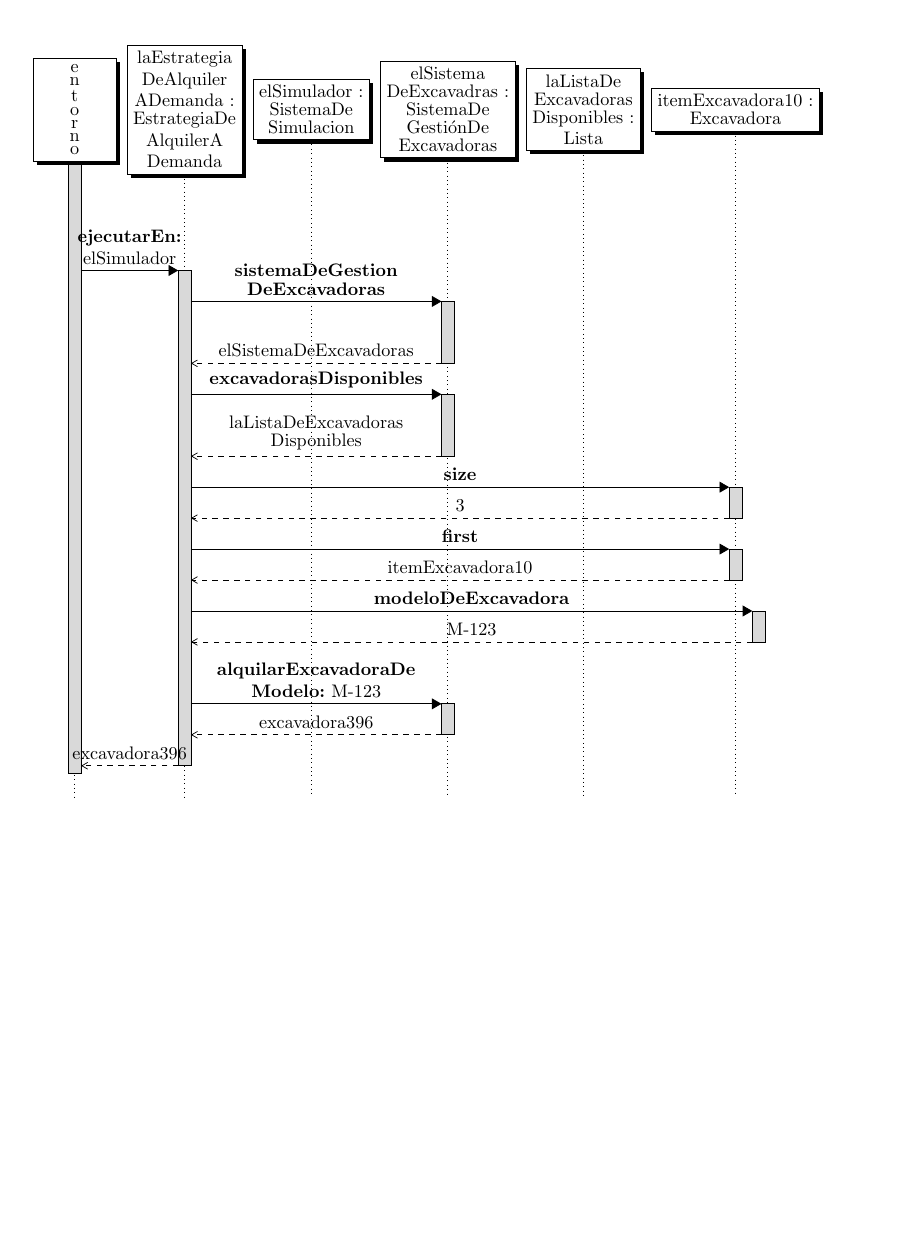
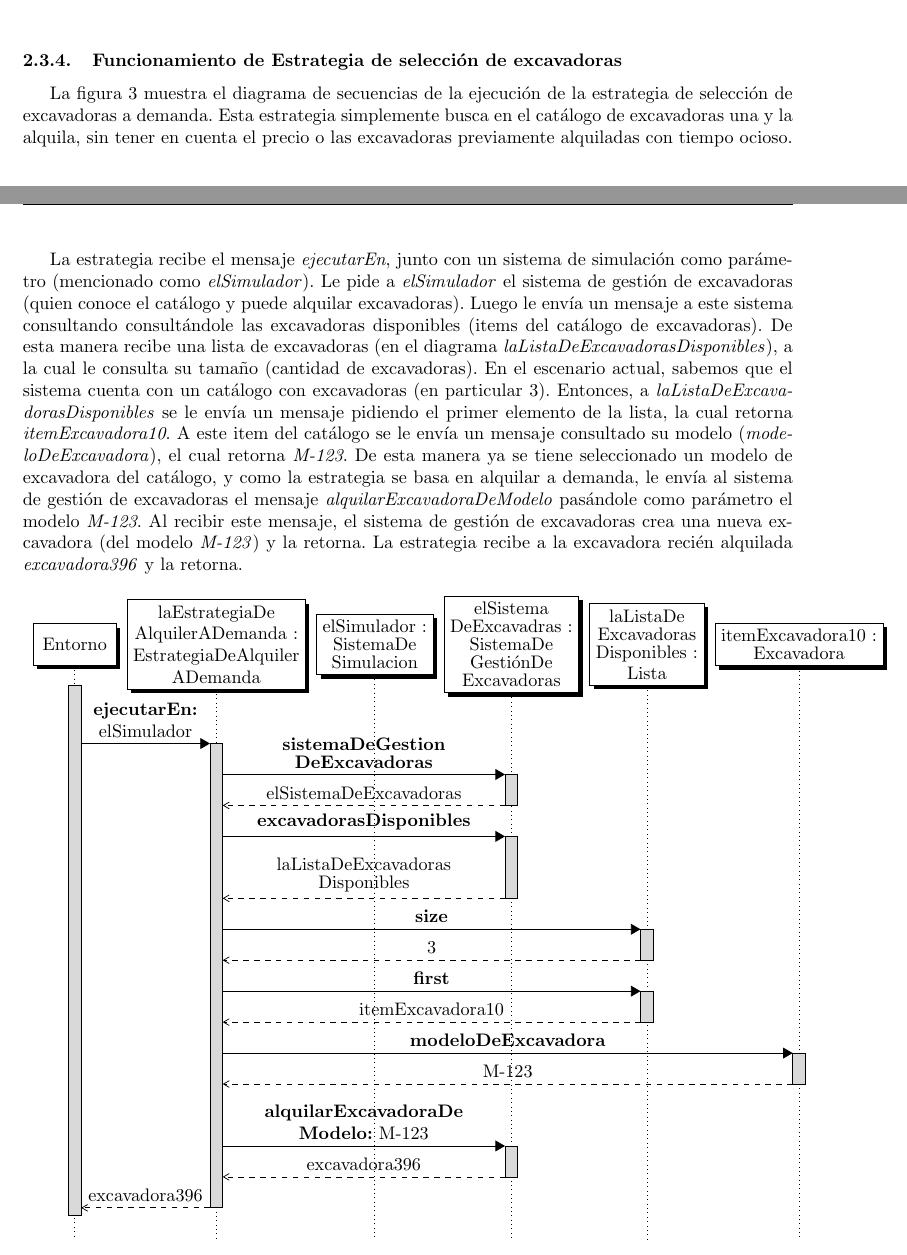
Before and after one commit to lautaroalvarez/tp1-isw, a LaTeX document (informe/Informe.tex, which reads informe/Partes/diseno_proceso1.tex): part of page 14 of 15 before the commit and two parts of pages 13 and 14 of 15 after it, the two joined at a grey line, cut at the place of the change, the shorter picture padded with empty space. Compiled offline with pdfLaTeX.

Commit message:
Subo un diagrama de secuencias completo: ejecución de criterio de construcción de pozo

```diff
--- a/informe/Partes/diseno_proceso1.tex
+++ b/informe/Partes/diseno_proceso1.tex
@@ -85,25 +93,27 @@
     \end{call}
   \end{sequencediagram}
   \caption{Diagrama de secuencias de la ejecución de la estrategia de selección de pozos menos profundos.}
-  \label{fig:dia_sec_1_2}
+  \label{fig:dia_sec_const_pozo_1_2}
 \end{figure}
+
+\subsubsection{Funcionamiento de Estrategia de selección de excavadoras}
+\label{sec:dia_sec_estr_selec_exc}
+\par La figura \ref{fig:dia_sec_const_pozo_1_3} muestra el diagrama de secuencias de la ejecución de la estrategia de selección de excavadoras a demanda. Esta estrategia simplemente busca en el catálogo de excavadoras una y la alquila, sin tener en cuenta el precio o las excavadoras previamente alquiladas con tiempo ocioso.
+\par La estrategia recibe el mensaje \textit{ejecutarEn}, junto con un sistema de simulación como parámetro (mencionado como \textit{elSimulador}). Le pide a \textit{elSimulador} el sistema de gestión de excavadoras (quien conoce el catálogo y puede alquilar excavadoras). Luego le envía un mensaje a este sistema consultando consultándole las excavadoras disponibles (items del catálogo de excavadoras). De esta manera recibe una lista de excavadoras (en el diagrama \textit{laListaDeExcavadorasDisponibles}), a la cual le consulta su tamaño (cantidad de excavadoras). En el escenario actual, sabemos que el sistema cuenta con un catálogo con excavadoras (en particular 3). Entonces, a \textit{laListaDeExcavadorasDisponibles} se le envía un mensaje pidiendo el primer elemento de la lista, la cual retorna \textit{itemExcavadora10}. A este item del catálogo se le envía un mensaje consultado su modelo (\textit{modeloDeExcavadora}), el cual retorna \textit{M-123}. De esta manera ya se tiene seleccionado un modelo de excavadora del catálogo, y como la estrategia se basa en alquilar a demanda, le envía al sistema de gestión de excavadoras el mensaje \textit{alquilarExcavadoraDeModelo} pasándole como parámetro el modelo \textit{M-123}. Al recibir este mensaje, el sistema de gestión de excavadoras crea una nueva excavadora (del modelo \textit{M-123}) y la retorna. La estrategia recibe a la excavadora recién alquilada \textit{excavadora396} y la retorna.
 
 \begin{figure}[ht]
 \centering
   \begin{sequencediagram}
-    \newthread{entorno}{\shortstack{e\\n\\t\\o\\r\\n\\o}}
-    \newinst{e1}{\shortstack{laEstrategia\\DeAlquiler\\ADemanda :\\EstrategiaDe\\AlquilerA\\Demanda}}
+    \newthread{entorno}{\shortstack{Entorno}}
+    \newinst{e1}{\shortstack{laEstrategiaDe\\AlquilerADemanda :\\EstrategiaDeAlquiler\\ADemanda}}
     \newinst{e2}{\shortstack{elSimulador :\\SistemaDe\\Simulacion}}
     \newinst{e3}{\shortstack{elSistema\\DeExcavadras :\\SistemaDe\\GestiónDe\\Excavadoras}}
     \newinst{e4}{\shortstack{laListaDe\\Excavadoras\\Disponibles :\\Lista}}
-    \newinst{e4}{\shortstack{itemExcavadora10 :\\Excavadora}}
+    \newinst{e5}{\shortstack{itemExcavadora10 :\\Excavadora}}
 
-    \postlevel
-    \postlevel
     \postlevel
     \begin{call}{entorno}{\shortstack{\textbf{ejecutarEn:}\\elSimulador}}{e1}{excavadora396}
       \begin{call}{e1}{\shortstack{\textbf{sistemaDeGestion}\\\textbf{DeExcavadoras}}}{e3}{\shortstack{elSistemaDeExcavadoras}}
-        \postlevel
       \end{call}
       \begin{call}{e1}{\textbf{excavadorasDisponibles}}{e3}{\shortstack{laListaDeExcavadoras\\Disponibles}}
         \postlevel
```
Also changed, not shown: informe/Partes/diseno_proceso1.tex (28 more changed lines).
